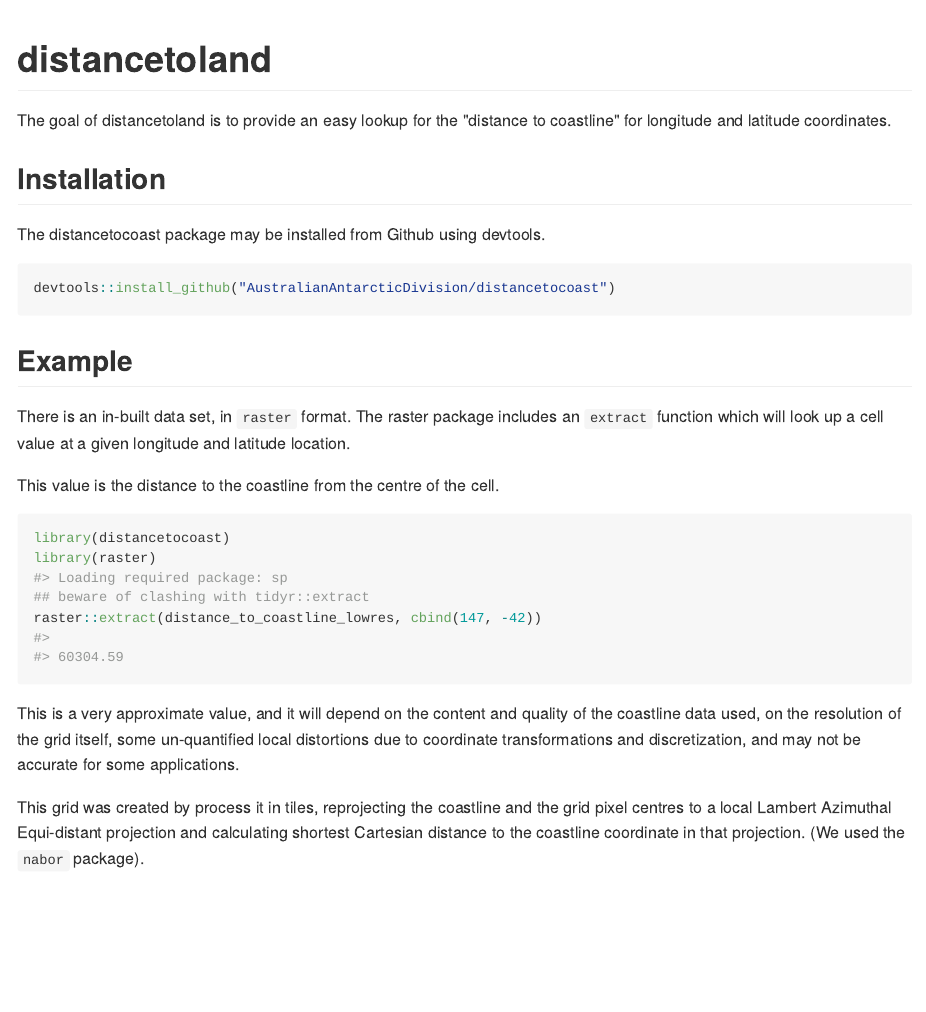
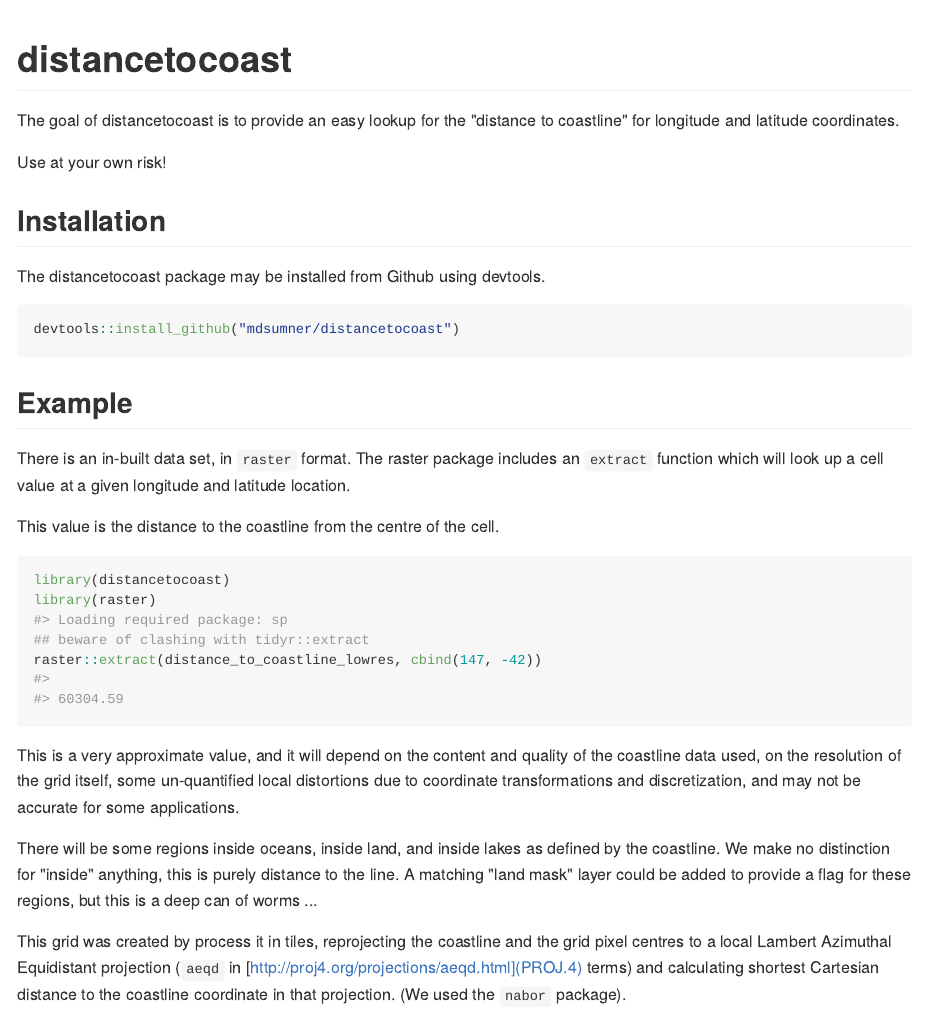
Before and after one commit to mdsumner/distancetocoast, an R Markdown document (README.Rmd): the page in a window 1100 px wide, from its top. The pictures show the output file README.md that the author committed with the source, drawn offline in the style of GitHub.

Commit message:
fix leftovers

````diff
--- a/README.Rmd
+++ b/README.Rmd
@@ -12,16 +12,19 @@ knitr::opts_chunk$set(
   out.width = "100%"
 )
 ```
-# distancetoland
+# distancetocoast
 
-The goal of distancetoland is to provide an easy lookup for the "distance to coastline" for longitude and latitude coordinates.
+The goal of distancetocoast is to provide an easy lookup for the "distance to coastline" for longitude and latitude coordinates.
+
+Use at your own risk!
+
 
 ## Installation
 
 The distancetocoast package may be installed from Github using devtools.
 
 ```{r,eval=FALSE}
-devtools::install_github("AustralianAntarcticDivision/distancetocoast")
+devtools::install_github("mdsumner/distancetocoast")
 ```
 
 
@@ -41,7 +44,10 @@ raster::extract(distance_to_coastline_lowres, cbind(147, -42))
 
 This is a very approximate value, and it will depend on the content and quality of the coastline data used, on the resolution of the grid itself, some un-quantified local distortions due to coordinate transformations and discretization, and may not be accurate for some applications.
 
-This grid was created by process it in tiles, reprojecting the coastline and the grid pixel centres to a local Lambert Azimuthal Equi-distant projection and calculating shortest Cartesian distance to the coastline coordinate in that projection. (We used the `nabor` package).
+There will be some regions inside oceans, inside land, and inside lakes as defined by the coastline. We make no distinction for "inside" anything, this is purely distance to the line. A matching "land mask" layer could be added to provide a flag for these regions, but this is a deep can of worms ...
+
+
+This grid was created by process it in tiles, reprojecting the coastline and the grid pixel centres to a local Lambert Azimuthal Equidistant projection (`aeqd` in [http://proj4.org/projections/aeqd.html](PROJ.4) terms) and calculating shortest Cartesian distance to the coastline coordinate in that projection. (We used the `nabor` package).
 
 ```{r}
 plot(distance_to_coastline_lowres, col = viridis::viridis(64))
````
Also changed, not shown: README.md, 1 other file.
